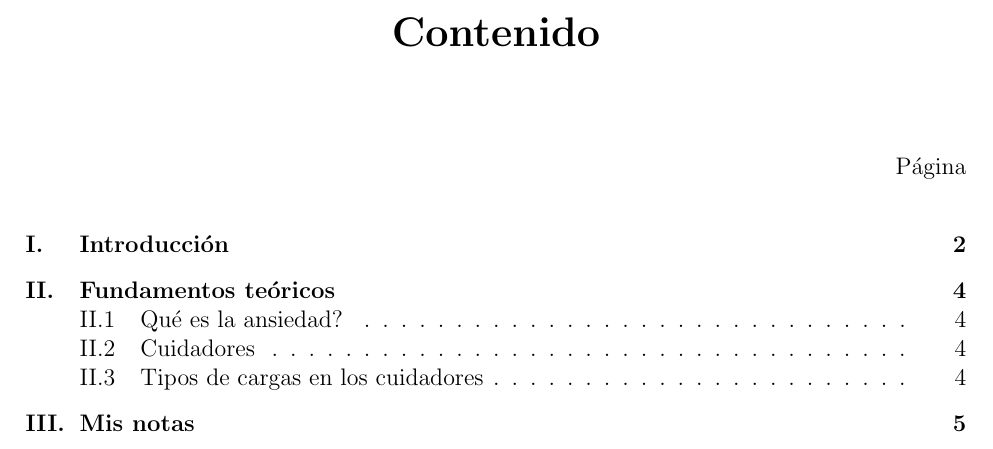
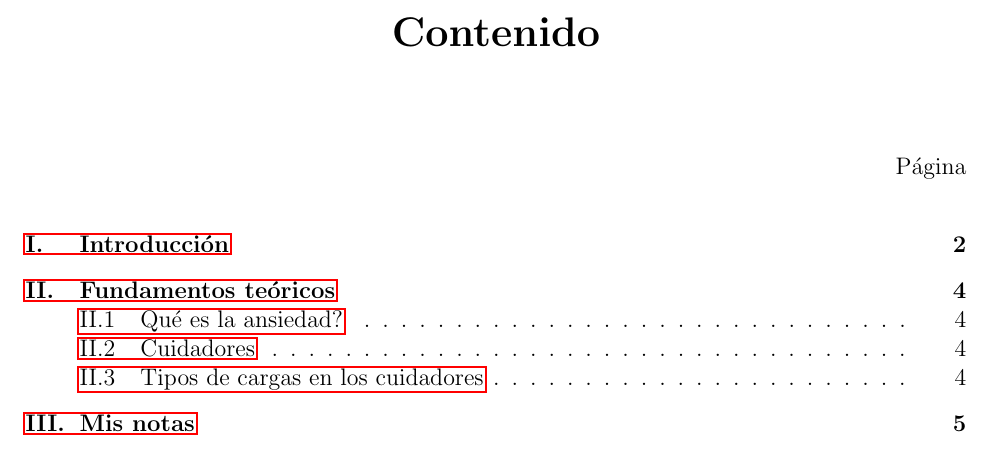
Before and after one commit to jangelini/mythesis, a LaTeX thesis (thesis.tex): part of page 2 of 10, cut so that both start at the same text. Compiled offline with pdfLaTeX.

Commit message:
thesis with navigation bar

```diff
--- a/thesis.tex
+++ b/thesis.tex
@@ -4,6 +4,9 @@
         \usepackage{setspace}
         \usepackage{natbib}
 	\usepackage{cicese}
+	\usepackage{hyperref}
+	\hypersetup{pdftex,colorlinks=false,allcolors=blue}
+	\usepackage{hypcap}
 	\input{tcilatex}
 	\begin{document}
 	\doublespace
```
Also changed, not shown: thesis.pdf, 3 other files.
